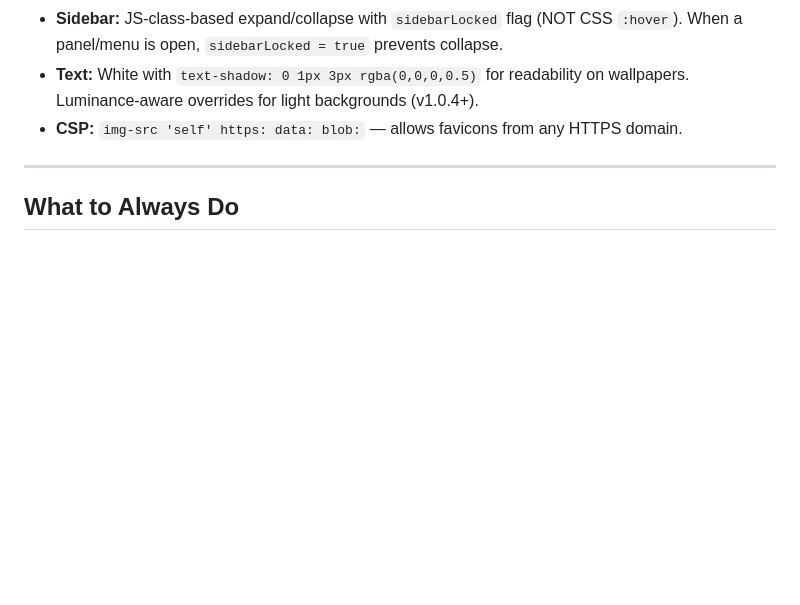
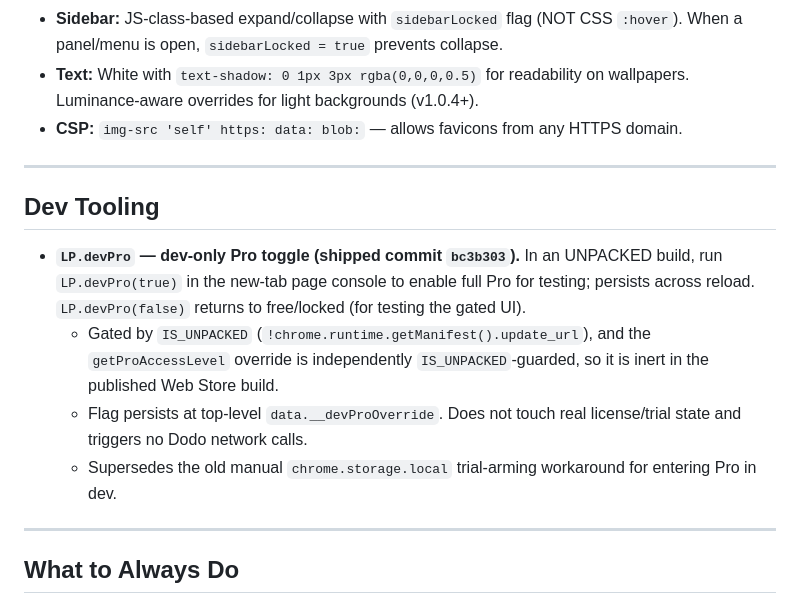
Before and after one commit to samson-cyber/launchpad, a Markdown page: CLAUDE.md, the part around the change. GitHub-like rendering; blank space fills up the shorter version.

Commit message:
docs: document LP.devPro dev-only Pro override
Co-Authored-By: Claude Opus 4.8 (1M context) <noreply@anthropic.com>

```diff
--- a/CLAUDE.md
+++ b/CLAUDE.md
@@ -84,6 +84,15 @@ Other projects in the same dev root: `reelabs`, `condence-ai`, `exhale-health`,
 
 ---
 
+## Dev Tooling
+
+- **`LP.devPro` — dev-only Pro toggle (shipped commit `bc3b303`).** In an UNPACKED build, run `LP.devPro(true)` in the new-tab page console to enable full Pro for testing; persists across reload. `LP.devPro(false)` returns to free/locked (for testing the gated UI).
+  - Gated by `IS_UNPACKED` (`!chrome.runtime.getManifest().update_url`), and the `getProAccessLevel` override is independently `IS_UNPACKED`-guarded, so it is inert in the published Web Store build.
+  - Flag persists at top-level `data.__devProOverride`. Does not touch real license/trial state and triggers no Dodo network calls.
+  - Supersedes the old manual `chrome.storage.local` trial-arming workaround for entering Pro in dev.
+
+---
+
 ## What to Always Do
 
 - **Search before acting.** For factual questions about the codebase, use file view/grep. For web-facing facts, search the web.
```
